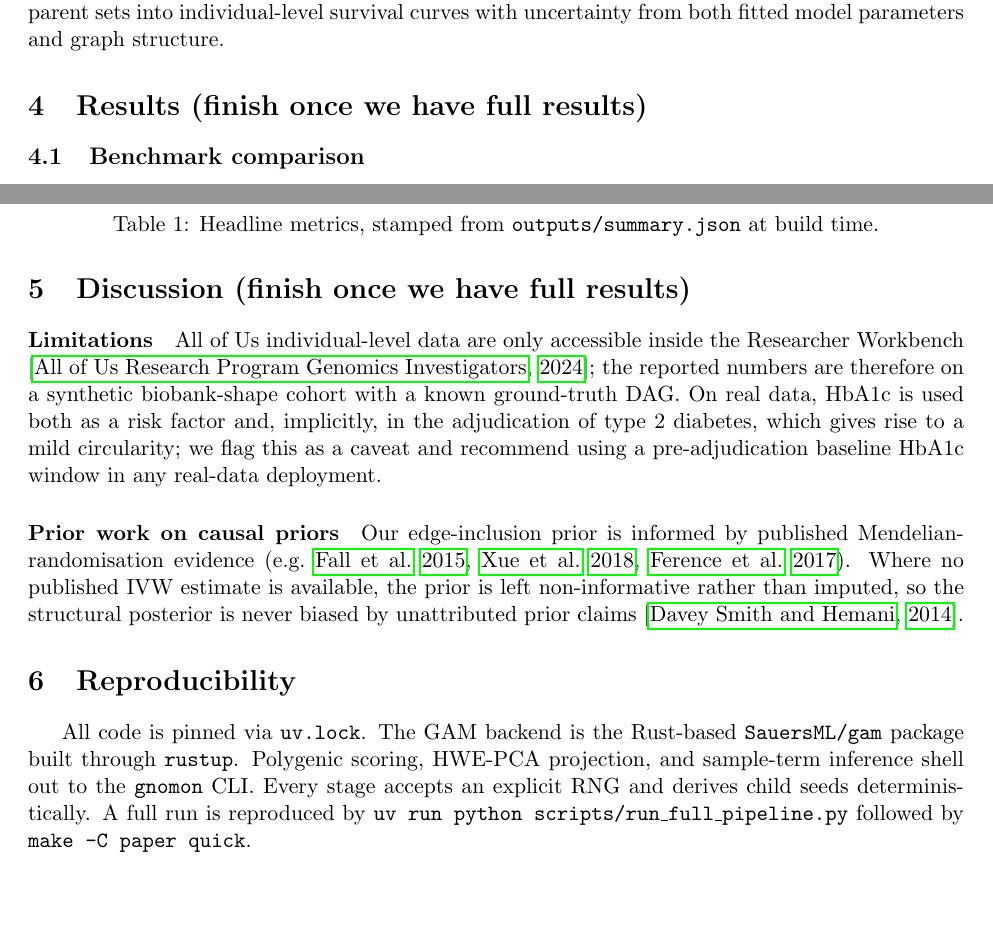
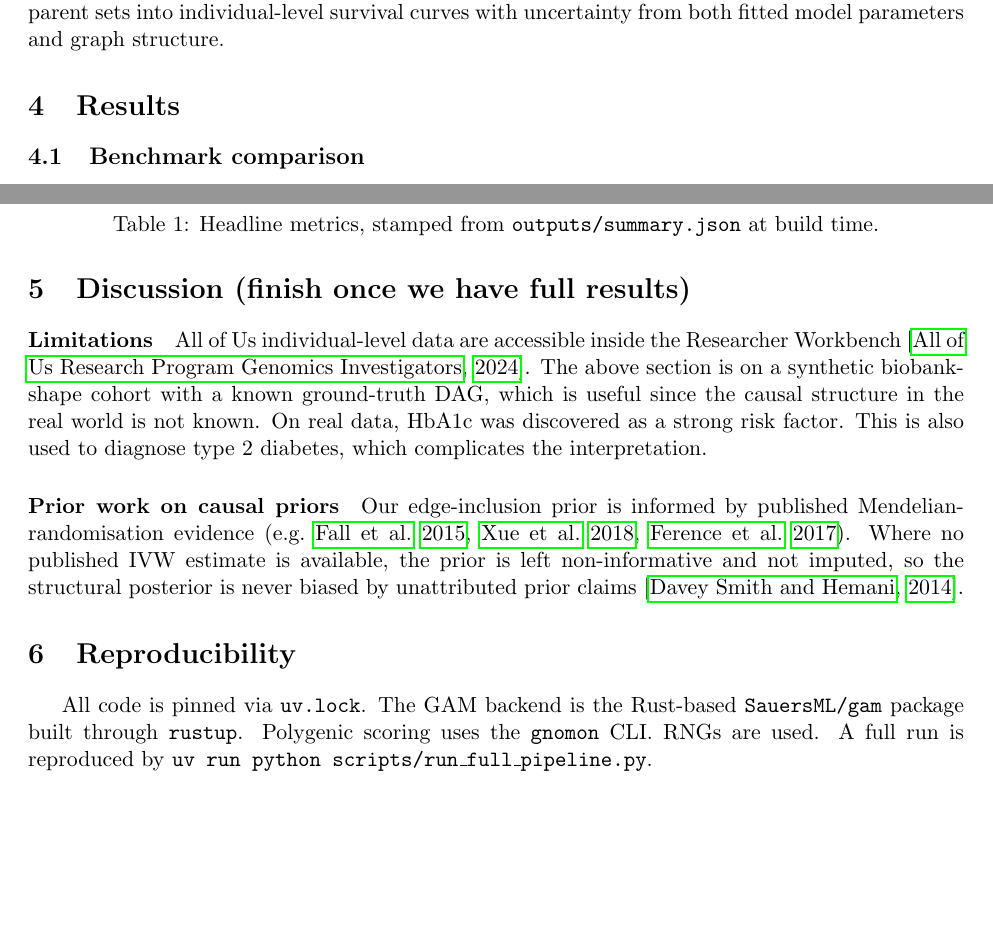
Before and after one commit to SauersML/causal-pred, a LaTeX paper (paper/main.tex): two parts of pages 10 and 11 of 14, joined at a grey line, cut so that both start at the same text, the shorter picture padded with empty space. Compiled offline with pdfLaTeX.

Commit message:
Update main.tex

```diff
--- a/paper/main.tex
+++ b/paper/main.tex
@@ -402,7 +402,7 @@ The first term represents parametric uncertainty within each fitted survival mod
 Thus, the \texttt{gamfit} stage serves as the final prediction layer of the agent. The graph-learning stages identify plausible parent sets for the T2D outcome, and the survival GAM converts those parent sets into individual-level survival curves with uncertainty from both fitted model parameters and graph structure.
 
 
-\section{Results (finish once we have full results)}
+\section{Results}
 
 \begin{table}[h]
 \centering
@@ -465,14 +465,14 @@ MR--IVW (Bonferroni)     & ---                       & ---                  & --
 \section{Discussion (finish once we have full results)}
 
 \paragraph{Limitations}
-All of Us individual-level data are only accessible inside the Researcher Workbench \citep{AllofUs2024}; the reported numbers are therefore on a synthetic biobank-shape cohort with a known ground-truth DAG. On real data, HbA1c is used both as a risk factor and, implicitly, in the adjudication of type 2 diabetes, which gives rise to a mild circularity; we flag this as a caveat and recommend using a pre-adjudication baseline HbA1c window in any real-data deployment.
+All of Us individual-level data are accessible inside the Researcher Workbench \citep{AllofUs2024}. The above section is on a synthetic biobank-shape cohort with a known ground-truth DAG, which is useful since the causal structure in the real world is not known. On real data, HbA1c was discovered as a strong risk factor. This is also used to diagnose type 2 diabetes, which complicates the interpretation.
 
 \paragraph{Prior work on causal priors}
-Our edge-inclusion prior is informed by published Mendelian-randomisation evidence (e.g.\ \citealt{Fall2015, Xue2018, Ference2017}). Where no published IVW estimate is available, the prior is left non-informative rather than imputed, so the structural posterior is never biased by unattributed prior claims \citep{DaveySmith2014}.
+Our edge-inclusion prior is informed by published Mendelian-randomisation evidence (e.g.\ \citealt{Fall2015, Xue2018, Ference2017}). Where no published IVW estimate is available, the prior is left non-informative and not imputed, so the structural posterior is never biased by unattributed prior claims \citep{DaveySmith2014}.
 
 \section{Reproducibility}
 
-All code is pinned via \texttt{uv.lock}. The GAM backend is the Rust-based \texttt{SauersML/gam} package built through \texttt{rustup}. Polygenic scoring, HWE-PCA projection, and sample-term inference shell out to the \texttt{gnomon} CLI. Every stage accepts an explicit RNG and derives child seeds deterministically. A full run is reproduced by \texttt{uv run python scripts/run\_full\_pipeline.py} followed by \texttt{make -C paper quick}.
+All code is pinned via \texttt{uv.lock}. The GAM backend is the Rust-based \texttt{SauersML/gam} package built through \texttt{rustup}. Polygenic scoring uses the \texttt{gnomon} CLI. RNGs are used. A full run is reproduced by \texttt{uv run python scripts/run\_full\_pipeline.py}.
 
 \bibliographystyle{plainnat}
 \bibliography{bib}
```
